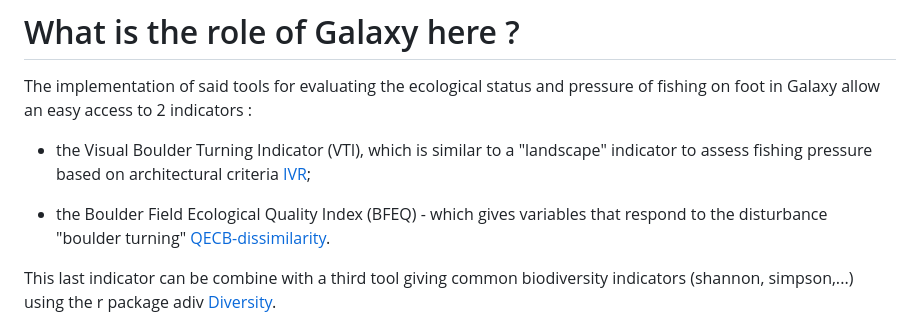
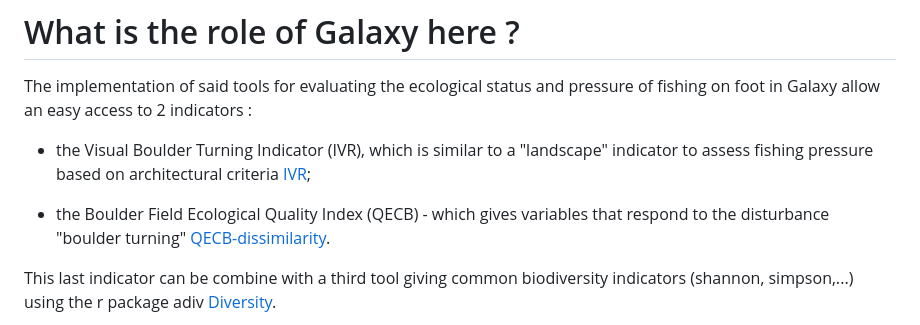
Before and after one commit to Marie59/champ_blocs, a Markdown page: blog/index.md, the part around the change. GitHub-like rendering.

```diff
--- a/blog/index.md
+++ b/blog/index.md
@@ -33,9 +33,9 @@ In particular, these projects have made it possible to develop a network of invo
 
 The implementation of said tools for evaluating the ecological status and pressure of fishing on foot in Galaxy allow an easy access to 2 indicators :
 
-- the Visual Boulder Turning Indicator (VTI), which is similar to a "landscape" indicator to assess fishing pressure based on architectural criteria [IVR](toolshed.g2.bx.psu.edu/repos/ecology/cb_ivr/cb_ivr/0.0.0);
+- the Visual Boulder Turning Indicator (IVR), which is similar to a "landscape" indicator to assess fishing pressure based on architectural criteria [IVR](toolshed.g2.bx.psu.edu/repos/ecology/cb_ivr/cb_ivr/0.0.0);
 
-- the Boulder Field Ecological Quality Index (BFEQ) - which gives variables that respond to the disturbance "boulder turning" [QECB-dissimilarity](toolshed.g2.bx.psu.edu/repos/ecology/cb_dissim/cb_dissim/0.0.0.).
+- the Boulder Field Ecological Quality Index (QECB) - which gives variables that respond to the disturbance "boulder turning" [QECB-dissimilarity](toolshed.g2.bx.psu.edu/repos/ecology/cb_dissim/cb_dissim/0.0.0.).
 
 This last indicator can be combine with a third tool giving common biodiversity indicators (shannon, simpson,...) using the r package adiv [Diversity](toolshed.g2.bx.psu.edu/repos/ecology/cb_div).
 
```
